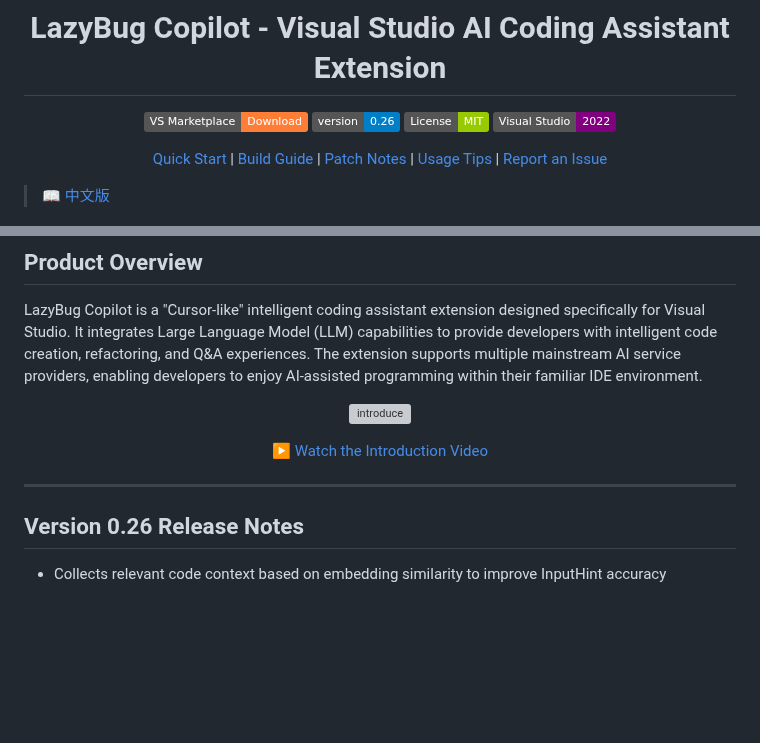
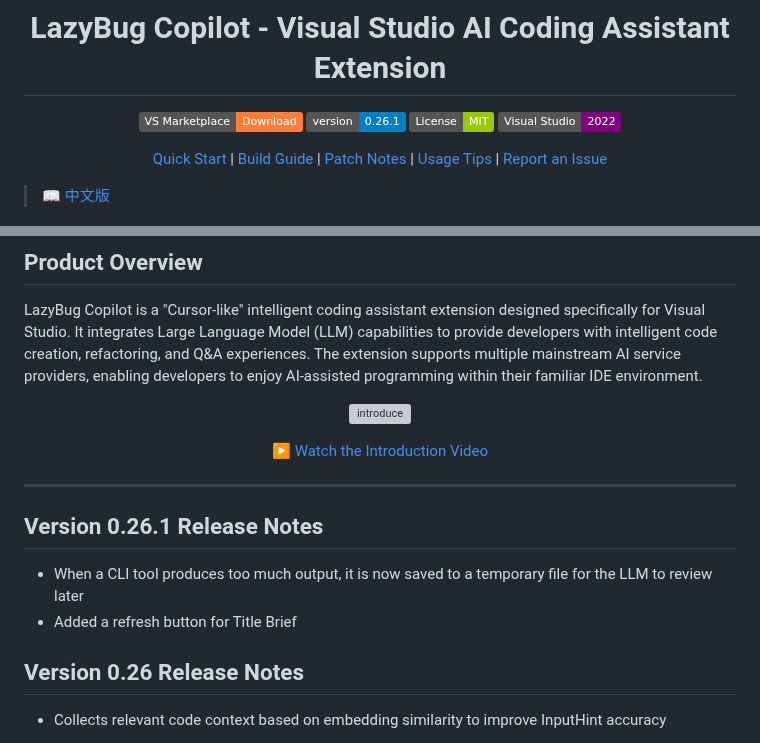
Before and after one commit to ixnehc/LazyBug-Copilot, a Markdown page: ReadMe.md, 2 parts joined by grey strips. Drawn GitHub-style; badges without logos; blank space fills up the shorter version; grey boxes are pictures that could not be loaded.

Commit message:
v0.26.1: Save large CLI output to temp file, add Title Brief refresh button

```diff
--- a/ReadMe.md
+++ b/ReadMe.md
@@ -5,7 +5,7 @@
 # LazyBug Copilot - Visual Studio AI Coding Assistant Extension
 
 [![Visual Studio Marketplace](https://img.shields.io/badge/VS%20Marketplace-Download-orange?logo=visual-studio)](https://marketplace.visualstudio.com/items?itemName=IxSoftware.lazybug2026)
-[![Version](https://img.shields.io/badge/version-0.26-blue)](doc/patchnotes.md)
+[![Version](https://img.shields.io/badge/version-0.26.1-blue)](doc/patchnotes.md)
 [![License](https://img.shields.io/badge/License-MIT-green)](LICENSE)
 [![Visual Studio 2022](https://img.shields.io/badge/Visual%20Studio-2022-purple?logo=visual-studio)](https://marketplace.visualstudio.com/items?itemName=IxSoftware.lazybug2026)
 
@@ -28,6 +28,11 @@ LazyBug Copilot is a "Cursor-like" intelligent coding assistant extension design
 </div>
 
 ---
+
+## Version 0.26.1 Release Notes
+
+- When a CLI tool produces too much output, it is now saved to a temporary file for the LLM to review later
+- Added a refresh button for Title Brief
 
 ## Version 0.26 Release Notes
 
```
Also changed, not shown: doc/ReadMe_cn.md (+6 -1 lines), doc/patchnotes.md (+7 -0 lines).
